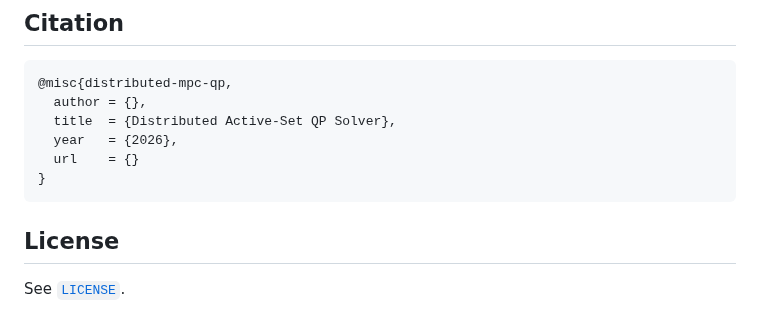
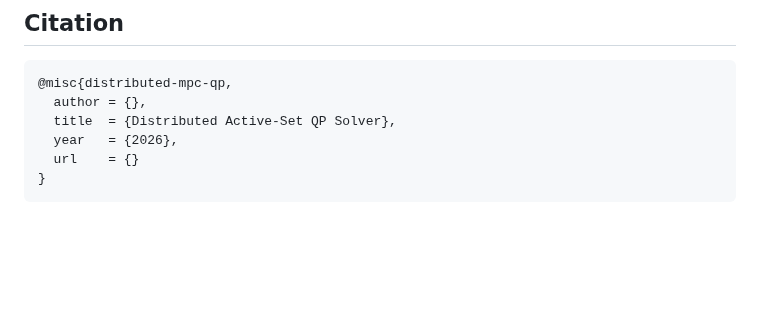
Before and after one commit to HSaleki/Semi-disitributed-Optimization-method-for-MPC, a Markdown page: README.md, the part around the change. Rendered like a GitHub page; blank space fills up the shorter version.

````diff
--- a/README.md
+++ b/README.md
@@ -190,7 +190,3 @@ the messaging methods with a transport layer; the algorithm is synchronous.
   url    = {}
 }
 ```
-
-## License
-
-See [`LICENSE`](LICENSE).
````
